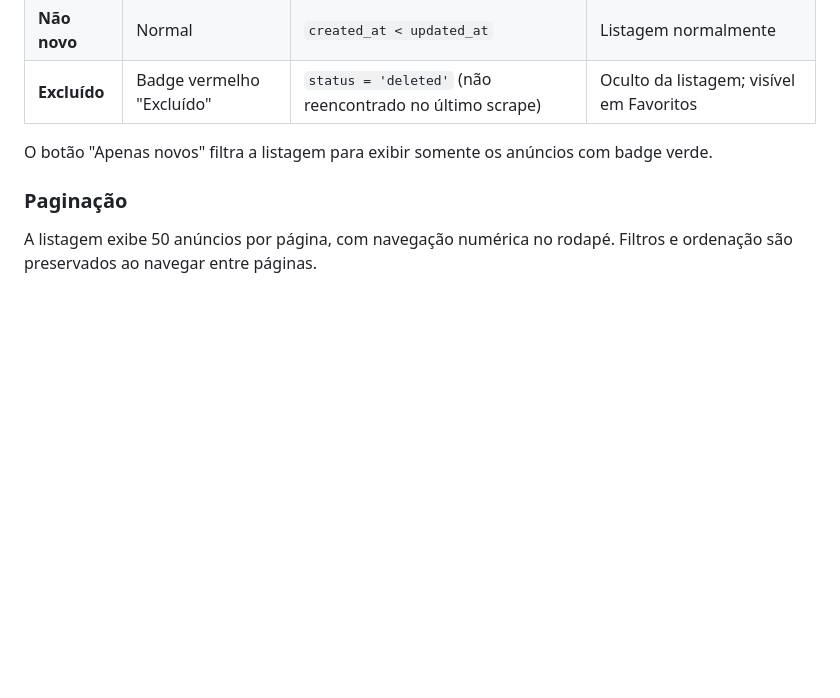
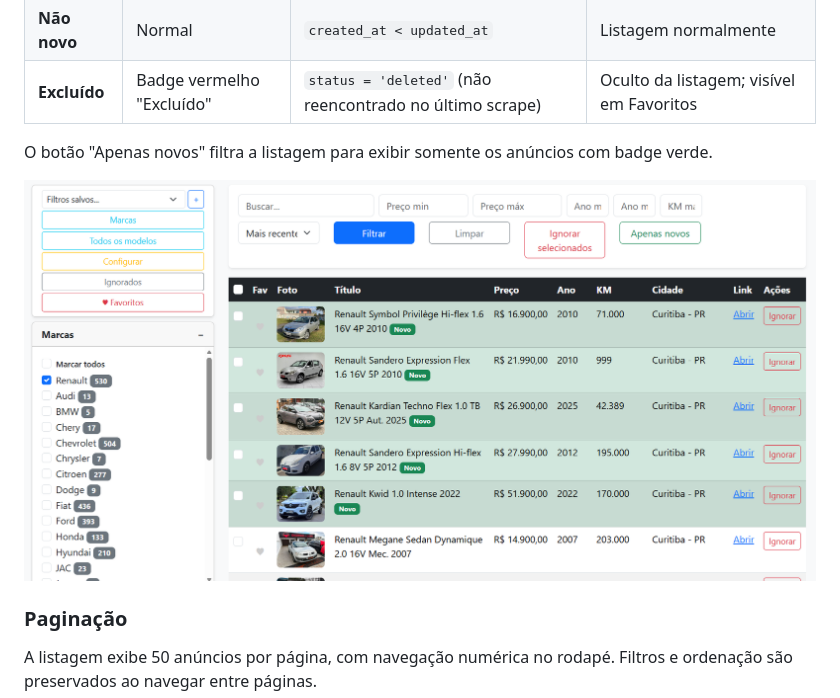
Before and after one commit to luizhj/buscador-carros, a Markdown page: README.md, the part around the change. Drawn GitHub-style; pictures changed too: imagens/status_anuncio_novo.png (added); blank space fills up the shorter version.

Commit message:
docs: adiciona screenshot do status novo/não novo

```diff
--- a/README.md
+++ b/README.md
@@ -140,6 +140,8 @@ O scraper detecta automaticamente o status de cada anúncio:
 
 O botão "Apenas novos" filtra a listagem para exibir somente os anúncios com badge verde.
 
+![Status novo e não novo](imagens/status_anuncio_novo.png)
+
 ### Paginação
 
 A listagem exibe 50 anúncios por página, com navegação numérica no rodapé. Filtros e ordenação são preservados ao navegar entre páginas.
```
